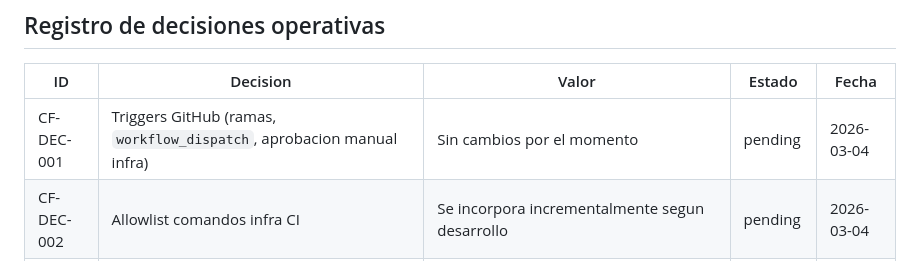
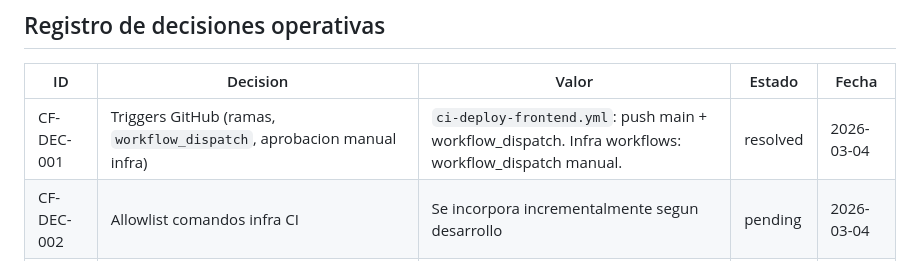
Before and after one commit to paginaviva/cf_sil, a Markdown page: .github/inventario_recursos.md, the part around the change. Drawn GitHub-style.

Commit message:
[20260304-2102] Fix: CF-DEC-001 -> resolved en inventario
CF-DEC-001 bloqueaba el gatekeeper (status=pending).
Ahora resuelto: ci-deploy-frontend.yml tiene push:main + workflow_dispatch.
Workflows de infra usan workflow_dispatch manual (existentes).
Ref: run 22686485658 gatekeeper BLOCKED

```diff
--- a/.github/inventario_recursos.md
+++ b/.github/inventario_recursos.md
@@ -42,7 +42,7 @@ Valores válidos para la columna `Estado`:
 
 | ID | Decision | Valor | Estado | Fecha |
 |---|---|---|---|---|
-| CF-DEC-001 | Triggers GitHub (ramas, `workflow_dispatch`, aprobacion manual infra) | Sin cambios por el momento | pending | 2026-03-04 |
+| CF-DEC-001 | Triggers GitHub (ramas, `workflow_dispatch`, aprobacion manual infra) | `ci-deploy-frontend.yml`: push main + workflow_dispatch. Infra workflows: workflow_dispatch manual. | resolved | 2026-03-04 |
 | CF-DEC-002 | Allowlist comandos infra CI | Se incorpora incrementalmente segun desarrollo | pending | 2026-03-04 |
 | CF-DEC-003 | Formato identificador de commit (G8) | `20260304 1117: Incorporar wrangler al proyecto` | resolved | 2026-03-04 |
 | CF-DEC-004 | Arquitectura pipelines | Reusable + wrappers + quality + gatekeeper | resolved | 2026-03-04 |
```
